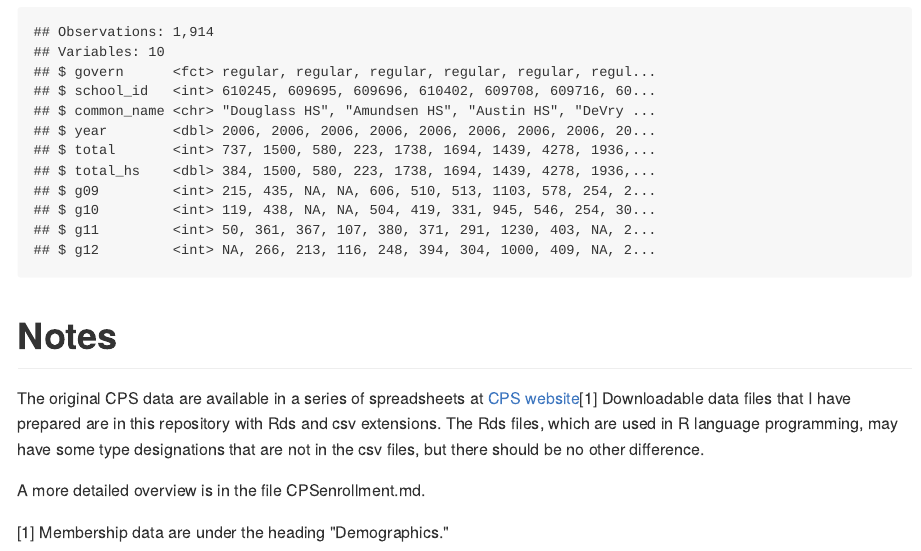
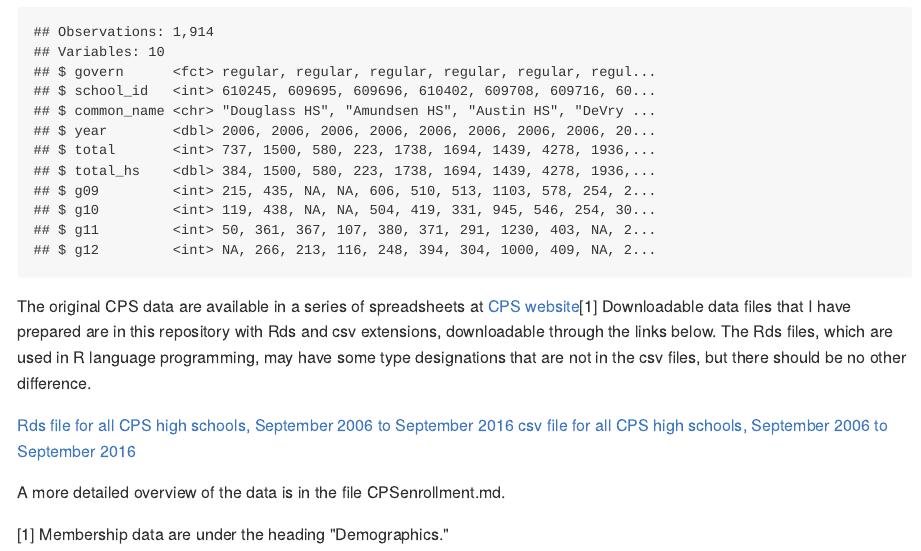
Before and after one commit to cymack/CPSenrollment, an R Markdown document (README.Rmd): the page in a window 1100 px wide, from 430 px down. The pictures show the output file README.md that the author committed with the source, drawn offline in the style of GitHub.

Commit message:
added links to high school data, made minor edits

````diff
--- a/README.Rmd
+++ b/README.Rmd
@@ -23,8 +23,12 @@ A glimpse of the data:
 enrollment_hs <- read_rds("./enrollment_all_hs.Rds")
 enrollment_hs %>% glimpse()
 ```
-# Notes
+
 The original CPS data are available in a series of spreadsheets at [CPS website ](http://www.cps.edu/SchoolData/Pages/SchoolData.aspx)^[Membership data are under the heading "Demographics."]
-Downloadable data files that I have prepared are in this repository with Rds and csv extensions. The Rds files, which are used in R language programming, may have some type designations that are not in the csv files, but there should be no other difference.
+Downloadable data files that I have prepared are in this repository with Rds and csv extensions, downloadable through the links below. The Rds files, which are used in R language programming, may have some type designations that are not in the csv files, but there should be no other difference.
 
-A more detailed overview is in the file CPSenrollment.md.
+[Rds file for all CPS high schools, September 2006 to September 2016](https://github.com/cymack/CPSenrollment/blob/master/enrollment_all_hs.Rds)
+[csv file for all CPS high schools, September 2006 to September 2016](https://github.com/cymack/CPSenrollment/blob/master/enrollment_all_hs.csv)
+
+
+A more detailed overview of the data is in the file CPSenrollment.md.
````
Also changed, not shown: README.md.
